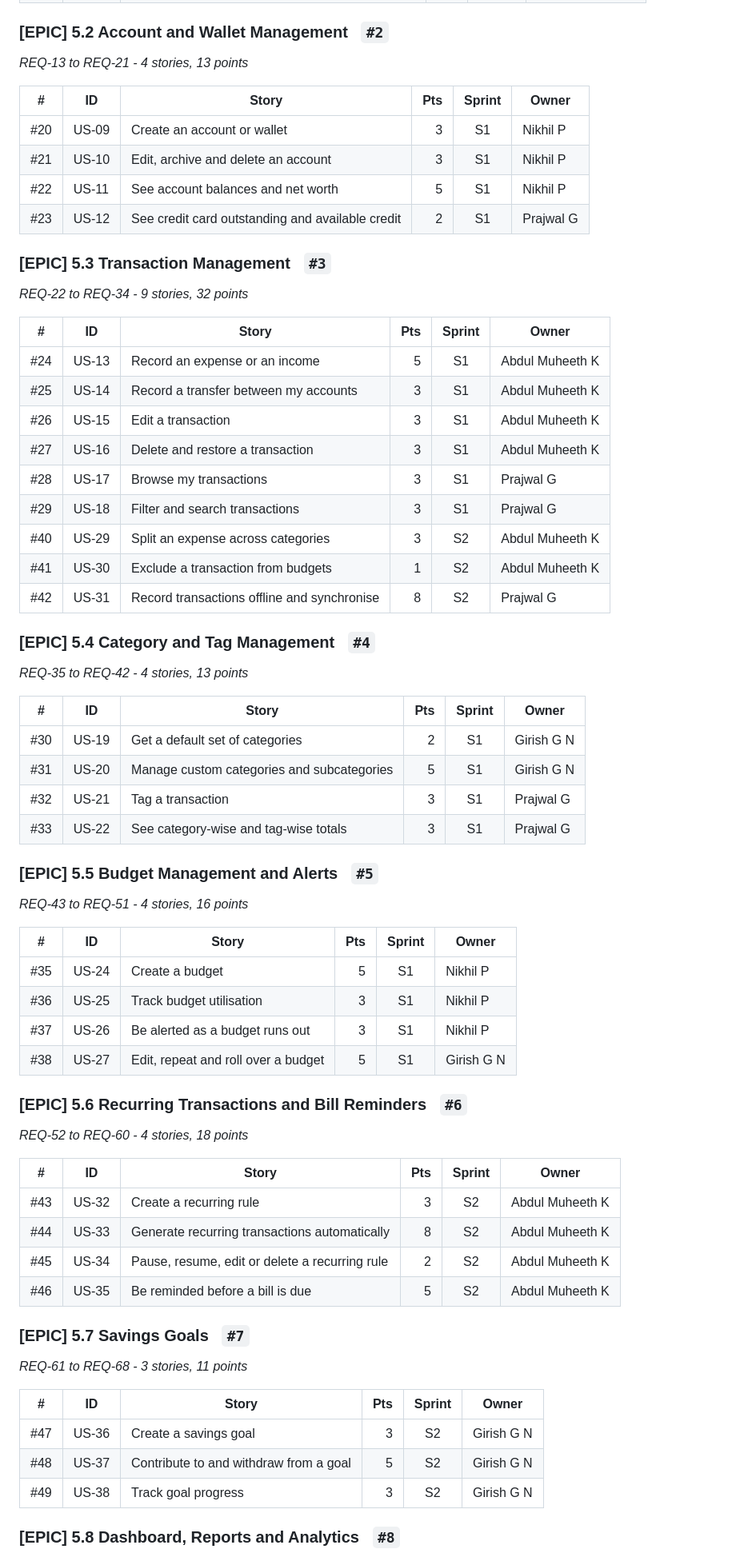
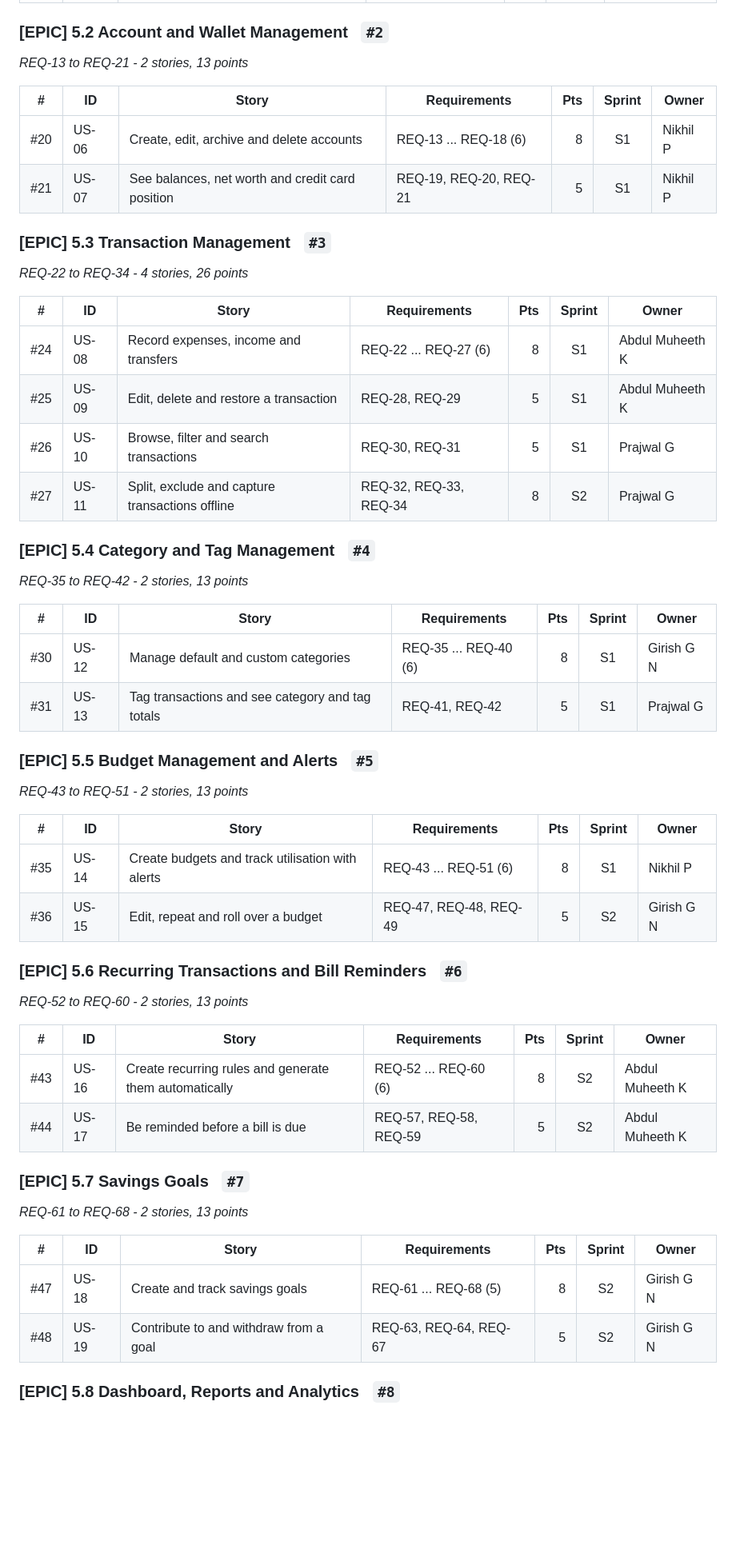
Before and after one commit to Personal-Finance-Expense-Manager/Pesonal_Finance_Expense_Manager, a Markdown page: BACKLOG.md, the part around one of its changes. Shown at 80% size. GitHub-like rendering; blank space fills up the shorter version.

```diff
--- a/BACKLOG.md
+++ b/BACKLOG.md
@@ -62,73 +63,59 @@ Sprint 2 closes with the two-minute video, completed documentation and a develop
 
 ### [EPIC] 5.2 Account and Wallet Management &nbsp;&nbsp;`#2`
 
-*REQ-13 to REQ-21 - 4 stories, 13 points*
+*REQ-13 to REQ-21 - 2 stories, 13 points*
 
-| # | ID | Story | Pts | Sprint | Owner |
-|---|---|---|---:|:---:|---|
-| #20 | US-09 | Create an account or wallet | 3 | S1 | Nikhil P |
-| #21 | US-10 | Edit, archive and delete an account | 3 | S1 | Nikhil P |
-| #22 | US-11 | See account balances and net worth | 5 | S1 | Nikhil P |
-| #23 | US-12 | See credit card outstanding and available credit | 2 | S1 | Prajwal G |
+| # | ID | Story | Requirements | Pts | Sprint | Owner |
+|---|---|---|---|---:|:---:|---|
+| #20 | US-06 | Create, edit, archive and delete accounts | REQ-13 ... REQ-18 (6) | 8 | S1 | Nikhil P |
+| #21 | US-07 | See balances, net worth and credit card position | REQ-19, REQ-20, REQ-21 | 5 | S1 | Nikhil P |
 
 ### [EPIC] 5.3 Transaction Management &nbsp;&nbsp;`#3`
 
-*REQ-22 to REQ-34 - 9 stories, 32 points*
+*REQ-22 to REQ-34 - 4 stories, 26 points*
 
-| # | ID | Story | Pts | Sprint | Owner |
-|---|---|---|---:|:---:|---|
-| #24 | US-13 | Record an expense or an income | 5 | S1 | Abdul Muheeth K |
-| #25 | US-14 | Record a transfer between my accounts | 3 | S1 | Abdul Muheeth K |
-| #26 | US-15 | Edit a transaction | 3 | S1 | Abdul Muheeth K |
-| #27 | US-16 | Delete and restore a transaction | 3 | S1 | Abdul Muheeth K |
-| #28 | US-17 | Browse my transactions | 3 | S1 | Prajwal G |
-| #29 | US-18 | Filter and search transactions | 3 | S1 | Prajwal G |
-| #40 | US-29 | Split an expense across categories | 3 | S2 | Abdul Muheeth K |
-| #41 | US-30 | Exclude a transaction from budgets | 1 | S2 | Abdul Muheeth K |
-| #42 | US-31 | Record transactions offline and synchronise | 8 | S2 | Prajwal G |
+| # | ID | Story | Requirements | Pts | Sprint | Owner |
+|---|---|---|---|---:|:---:|---|
+| #24 | US-08 | Record expenses, income and transfers | REQ-22 ... REQ-27 (6) | 8 | S1 | Abdul Muheeth K |
+| #25 | US-09 | Edit, delete and restore a transaction | REQ-28, REQ-29 | 5 | S1 | Abdul Muheeth K |
+| #26 | US-10 | Browse, filter and search transactions | REQ-30, REQ-31 | 5 | S1 | Prajwal G |
+| #27 | US-11 | Split, exclude and capture transactions offline | REQ-32, REQ-33, REQ-34 | 8 | S2 | Prajwal G |
 
 ### [EPIC] 5.4 Category and Tag Management &nbsp;&nbsp;`#4`
 
-*REQ-35 to REQ-42 - 4 stories, 13 points*
+*REQ-35 to REQ-42 - 2 stories, 13 points*
 
-| # | ID | Story | Pts | Sprint | Owner |
-|---|---|---|---:|:---:|---|
-| #30 | US-19 | Get a default set of categories | 2 | S1 | Girish G N |
-| #31 | US-20 | Manage custom categories and subcategories | 5 | S1 | Girish G N |
-| #32 | US-21 | Tag a transaction | 3 | S1 | Prajwal G |
-| #33 | US-22 | See category-wise and tag-wise totals | 3 | S1 | Prajwal G |
+| # | ID | Story | Requirements | Pts | Sprint | Owner |
+|---|---|---|---|---:|:---:|---|
+| #30 | US-12 | Manage default and custom categories | REQ-35 ... REQ-40 (6) | 8 | S1 | Girish G N |
+| #31 | US-13 | Tag transactions and see category and tag totals | REQ-41, REQ-42 | 5 | S1 | Prajwal G |
 
 ### [EPIC] 5.5 Budget Management and Alerts &nbsp;&nbsp;`#5`
 
-*REQ-43 to REQ-51 - 4 stories, 16 points*
+*REQ-43 to REQ-51 - 2 stories, 13 points*
 
-| # | ID | Story | Pts | Sprint | Owner |
-|---|---|---|---:|:---:|---|
-| #35 | US-24 | Create a budget | 5 | S1 | Nikhil P |
-| #36 | US-25 | Track budget utilisation | 3 | S1 | Nikhil P |
-| #37 | US-26 | Be alerted as a budget runs out | 3 | S1 | Nikhil P |
-| #38 | US-27 | Edit, repeat and roll over a budget | 5 | S1 | Girish G N |
+| # | ID | Story | Requirements | Pts | Sprint | Owner |
+|---|---|---|---|---:|:---:|---|
+| #35 | US-14 | Create budgets and track utilisation with alerts | REQ-43 ... REQ-51 (6) | 8 | S1 | Nikhil P |
+| #36 | US-15 | Edit, repeat and roll over a budget | REQ-47, REQ-48, REQ-49 | 5 | S2 | Girish G N |
 
 ### [EPIC] 5.6 Recurring Transactions and Bill Reminders &nbsp;&nbsp;`#6`
 
-*REQ-52 to REQ-60 - 4 stories, 18 points*
+*REQ-52 to REQ-60 - 2 stories, 13 points*
 
-| # | ID | Story | Pts | Sprint | Owner |
-|---|---|---|---:|:---:|---|
-| #43 | US-32 | Create a recurring rule | 3 | S2 | Abdul Muheeth K |
-| #44 | US-33 | Generate recurring transactions automatically | 8 | S2 | Abdul Muheeth K |
-| #45 | US-34 | Pause, resume, edit or delete a recurring rule | 2 | S2 | Abdul Muheeth K |
-| #46 | US-35 | Be reminded before a bill is due | 5 | S2 | Abdul Muheeth K |
+| # | ID | Story | Requirements | Pts | Sprint | Owner |
+|---|---|---|---|---:|:---:|---|
+| #43 | US-16 | Create recurring rules and generate them automatically | REQ-52 ... REQ-60 (6) | 8 | S2 | Abdul Muheeth K |
+| #44 | US-17 | Be reminded before a bill is due | REQ-57, REQ-58, REQ-59 | 5 | S2 | Abdul Muheeth K |
 
 ### [EPIC] 5.7 Savings Goals &nbsp;&nbsp;`#7`
 
-*REQ-61 to REQ-68 - 3 stories, 11 points*
+*REQ-61 to REQ-68 - 2 stories, 13 points*
 
-| # | ID | Story | Pts | Sprint | Owner |
-|---|---|---|---:|:---:|---|
-| #47 | US-36 | Create a savings goal | 3 | S2 | Girish G N |
-| #48 | US-37 | Contribute to and withdraw from a goal | 5 | S2 | Girish G N |
-| #49 | US-38 | Track goal progress | 3 | S2 | Girish G N |
+| # | ID | Story | Requirements | Pts | Sprint | Owner |
+|---|---|---|---|---:|:---:|---|
+| #47 | US-18 | Create and track savings goals | REQ-61 ... REQ-68 (5) | 8 | S2 | Girish G N |
+| #48 | US-19 | Contribute to and withdraw from a goal | REQ-63, REQ-64, REQ-67 | 5 | S2 | Girish G N |
 
 ### [EPIC] 5.8 Dashboard, Reports and Analytics &nbsp;&nbsp;`#8`
 
```
Also changed, not shown: other parts of BACKLOG.md (+49 -60 lines).
